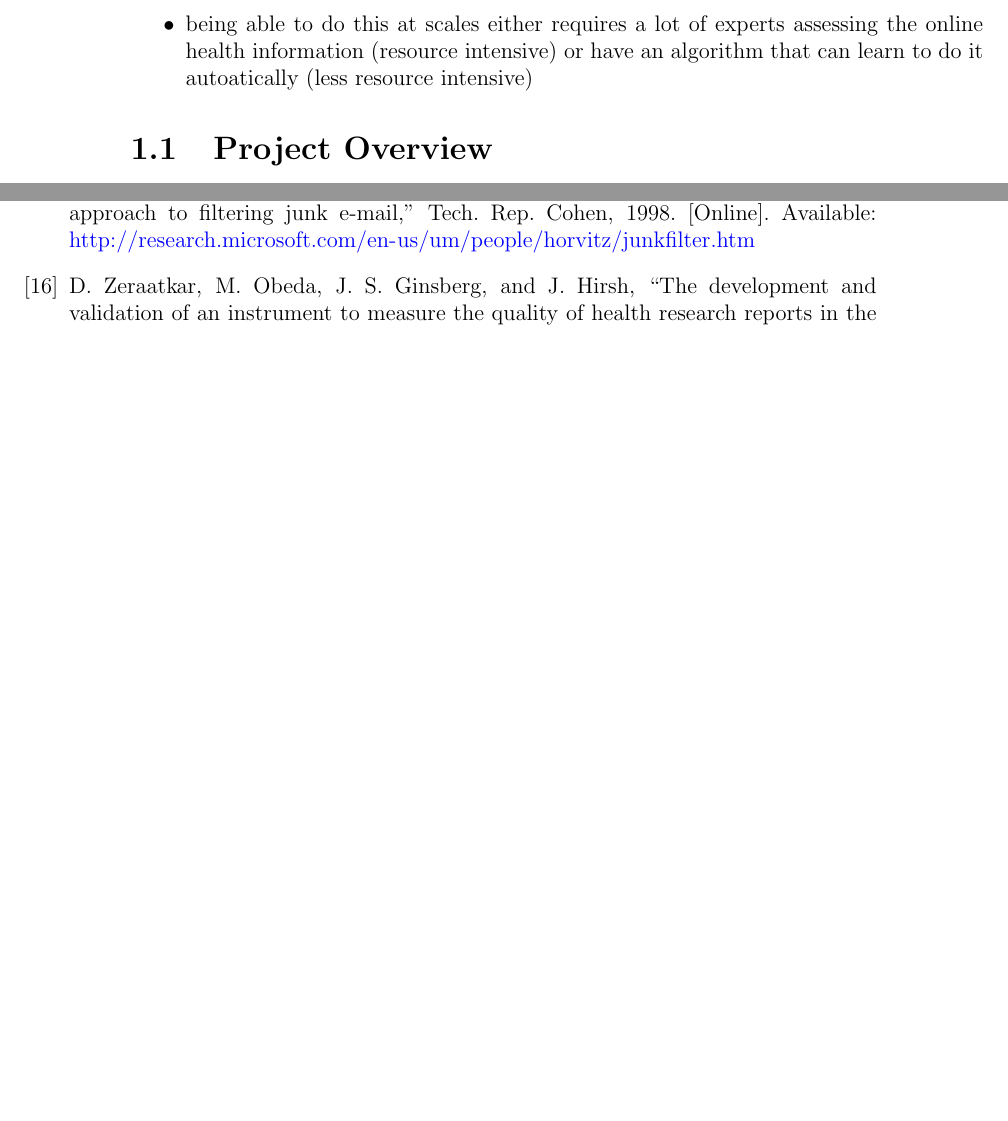
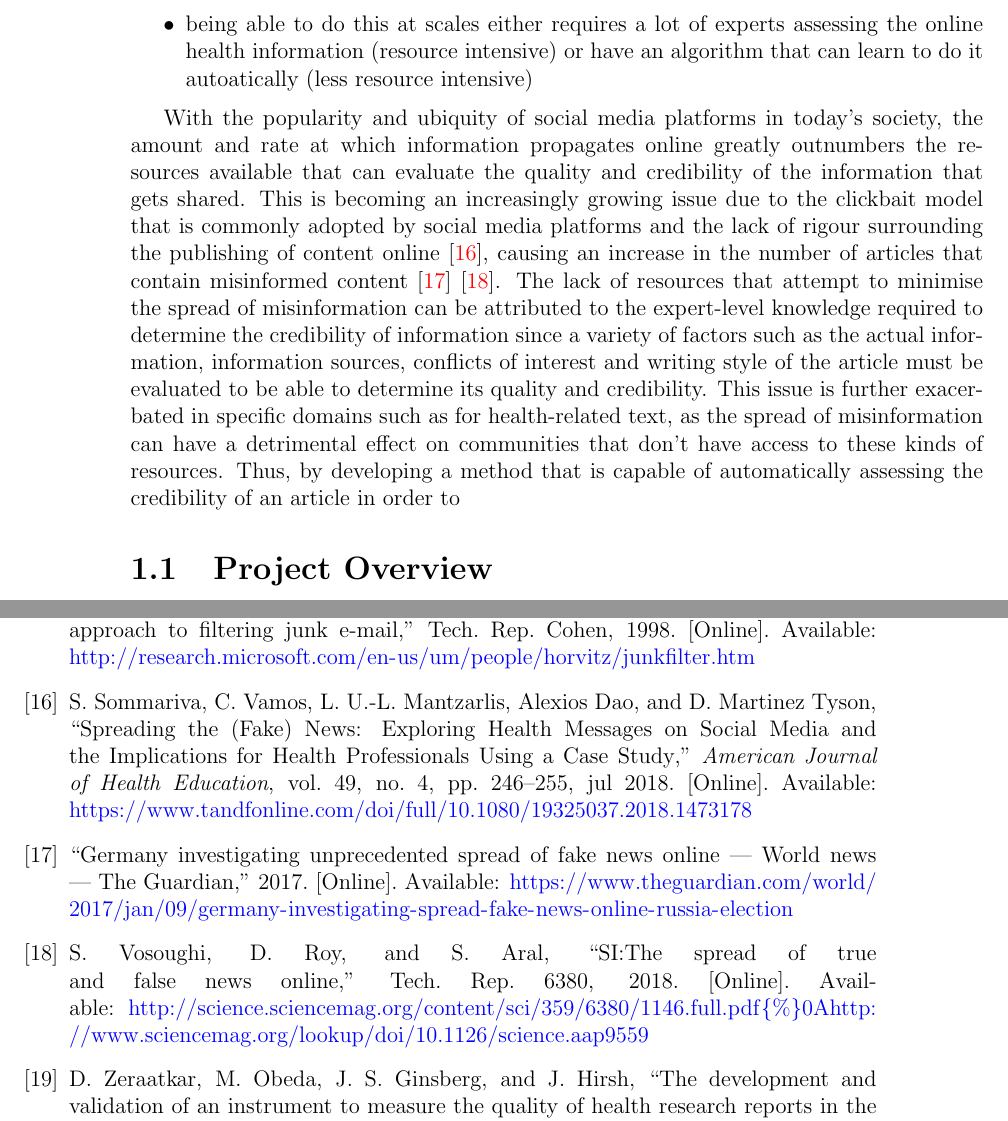
Before and after one commit to DioneJM/Honours-Thesis, a LaTeX thesis (Thesis/Final_Project_Latex_Template.tex): two parts of pages 15 and 36 of 36 before the commit and two parts of pages 15 and 38 of 39 after it, joined at a grey line, cut so that both start at the same text, the shorter picture padded with empty space. The pictures show the PDF file Thesis/Final_Project_Latex_Template.pdf that the author committed with the source.

Commit message:
Added new introduction

```diff
--- a/Thesis/Final_Project_Latex_Template.tex
+++ b/Thesis/Final_Project_Latex_Template.tex
@@ -248,6 +248,8 @@ Things to talk about:
 	\item being able to do this at scales either requires a lot of experts assessing the online health information (resource intensive) or have an algorithm that can learn to do it autoatically (less resource intensive)
 \end{itemize}
 
+
+With the popularity and ubiquity of social media platforms in today's society, the amount and rate at which information propagates online greatly outnumbers the resources available that can evaluate the quality and credibility of the information that gets shared. This is becoming an increasingly growing issue due to the clickbait model that is commonly adopted by social media platforms and the lack of rigour surrounding the publishing of content online \cite{Sommariva2018}, causing an increase in the number of articles that contain misinformed content \cite{germanFN} \cite{Vosoughi}. The lack of resources that attempt to minimise the spread of misinformation can be attributed to the expert-level knowledge required to determine the credibility of information since a variety of factors such as the actual information, information sources, conflicts of interest and writing style of the article must be evaluated to be able to determine its quality and credibility. This issue is further exacerbated in specific domains such as for health-related content, as the spread of misinformation can have a detrimental effect on communities that don't have access to these kinds of limited resources. Thus, by developing a method that is capable of automatically assessing the quality and credibility of an article
 
 \section{Project Overview}
 \label{sec:ProjectOverview}
```
Also changed, not shown: Thesis/Final_Project_Latex_Template.bbl, Thesis/Final_Project_Latex_Template.pdf, 6 other files.
